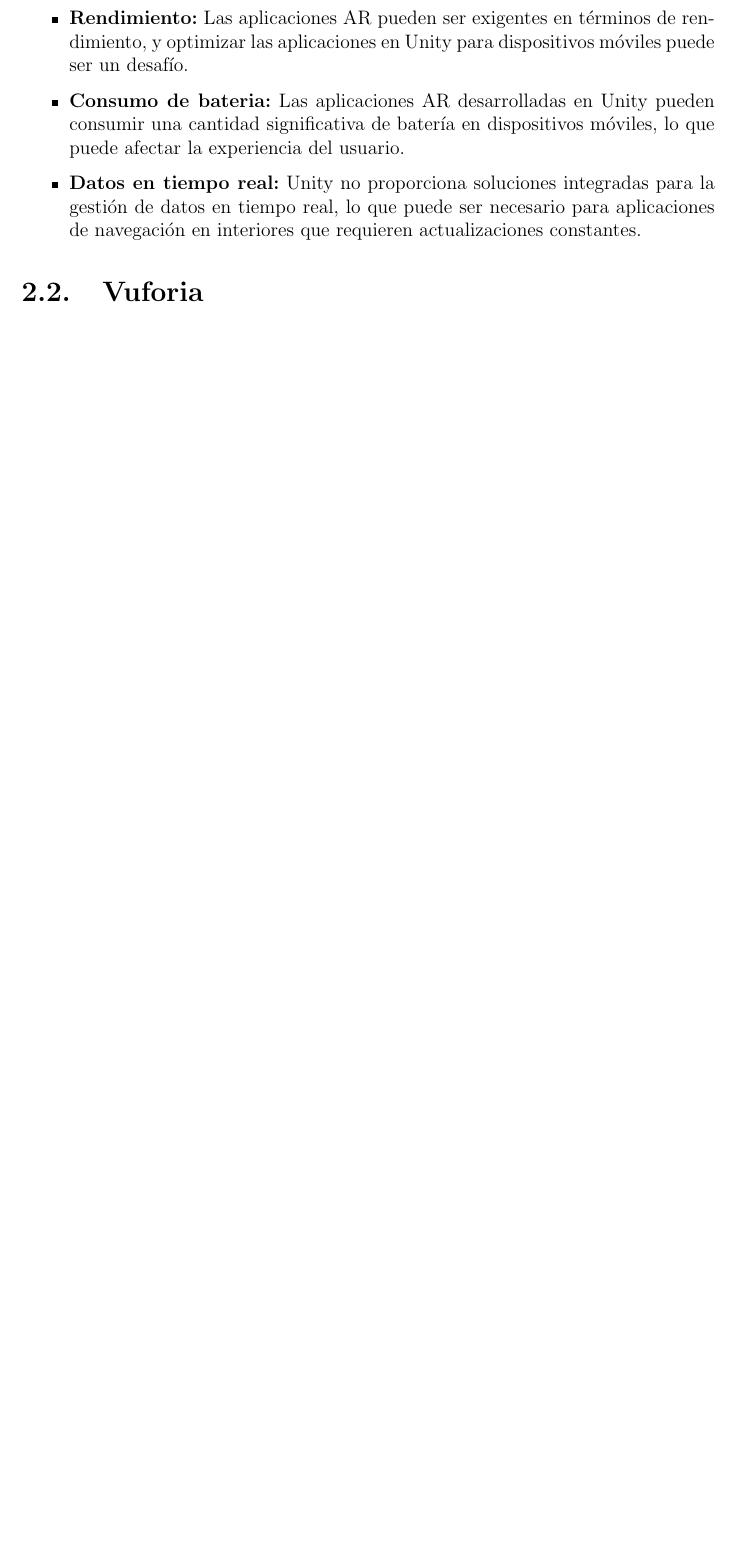
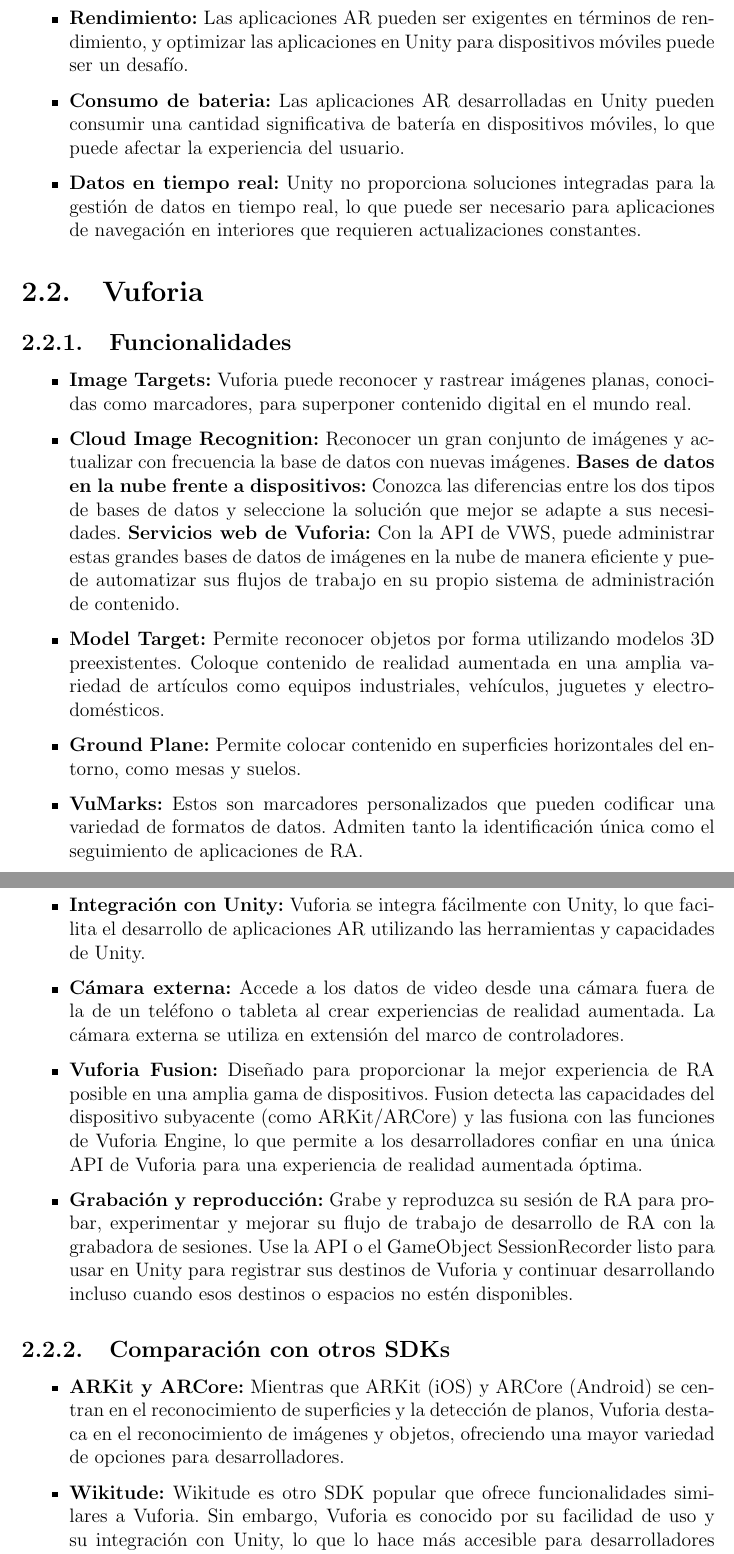
Before and after one commit to Histman726/Documentacion-UbicAR, a LaTeX document (proyecto1-nombreProyecto-6NV6-Ambientes virtuales.tex, which reads marcoTeorico/secciones/vuforia.tex): part of page 12 of 16 before the commit and two parts of pages 12 and 13 of 17 after it, the two joined at a grey line, cut so that both start at the same text, the shorter picture padded with empty space. Compiled offline with pdfLaTeX.

Commit message:
Update vuforia.tex

```diff
--- a/marcoTeorico/secciones/vuforia.tex
+++ b/marcoTeorico/secciones/vuforia.tex
@@ -1 +1,38 @@
 \section{Vuforia}
+\subsection{Funcionalidades}
+\begin{itemize}
+    \item \textbf{Image Targets:}
+    Vuforia puede reconocer y rastrear imágenes planas, conocidas como marcadores, para superponer contenido digital en el mundo real.
+    \item \textbf{Cloud Image Recognition:}
+    Reconocer un gran conjunto de imágenes y actualizar con frecuencia la base de datos con nuevas imágenes.
+    \textbf{Bases de datos en la nube frente a dispositivos:}
+    Conozca las diferencias entre los dos tipos de bases de datos y seleccione la solución que mejor se adapte a sus necesidades.
+    \textbf{Servicios web de Vuforia:}
+    Con la API de VWS, puede administrar estas grandes bases de datos de imágenes en la nube de manera eficiente y puede automatizar sus flujos de trabajo en su propio sistema de administración de contenido.
+    \item \textbf{Model Target:}
+    Permite reconocer objetos por forma utilizando modelos 3D preexistentes.
+    Coloque contenido de realidad aumentada en una amplia variedad de artículos como equipos industriales, vehículos, juguetes y electrodomésticos.
+    \item \textbf{Ground Plane:}
+    Permite colocar contenido en superficies horizontales del entorno, como mesas y suelos.
+    \item \textbf{VuMarks:}
+    Estos son marcadores personalizados que pueden codificar una variedad de formatos de datos. Admiten tanto la identificación única como el seguimiento de aplicaciones de RA.
+    \item \textbf{Integración con Unity:}
+    Vuforia se integra fácilmente con Unity, lo que facilita el desarrollo de aplicaciones AR utilizando las herramientas y capacidades de Unity.
+    \item \textbf{Cámara externa:}
+    Accede a los datos de video desde una cámara fuera de la de un teléfono o tableta al crear experiencias de realidad aumentada.
+    La cámara externa se utiliza en extensión del marco de controladores.
+    \item \textbf{Vuforia Fusion:}
+    Diseñado para proporcionar la mejor experiencia de RA posible en una amplia gama de dispositivos.
+    Fusion detecta las capacidades del dispositivo subyacente (como ARKit/ARCore) y las fusiona con las funciones de Vuforia Engine,
+    lo que permite a los desarrolladores confiar en una única API de Vuforia para una experiencia de realidad aumentada óptima.
+    \item \textbf{Grabación  y reproducción:}
+    Grabe y reproduzca su sesión de RA para probar, experimentar y mejorar su flujo de trabajo de desarrollo de RA con la grabadora de sesiones.
+    Use la API o el GameObject SessionRecorder listo para usar en Unity para registrar sus destinos de Vuforia y continuar desarrollando incluso cuando esos destinos o espacios no estén disponibles.
+\end{itemize}
+\subsection{Comparación con otros SDKs}
+\begin{itemize}
+    \item \textbf{ARKit y ARCore:}
+    Mientras que ARKit (iOS) y ARCore (Android) se centran en el reconocimiento de superficies y la detección de planos, Vuforia destaca en el reconocimiento de imágenes y objetos, ofreciendo una mayor variedad de opciones para desarrolladores.
+    \item \textbf{Wikitude:}
+    Wikitude es otro SDK popular que ofrece funcionalidades similares a Vuforia. Sin embargo, Vuforia es conocido por su facilidad de uso y su integración con Unity, lo que lo hace más accesible para desarrolladores principiantes.
+    \item \textbf{EasyAR:}
```
Also changed, not shown: marcoTeorico/secciones/vuforia.tex (4 more changed lines).
